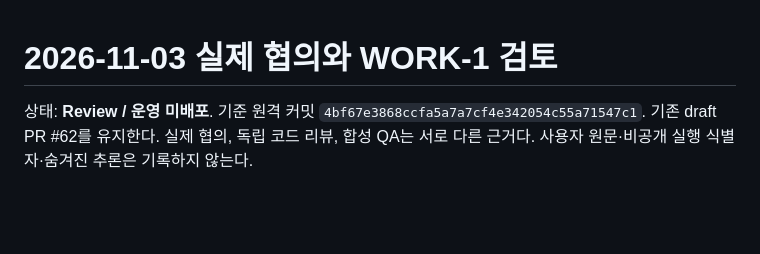
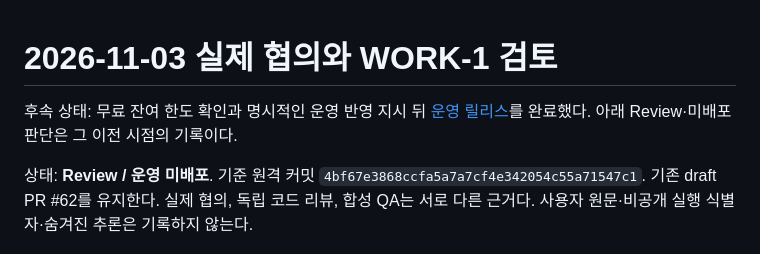
Before and after one commit to keestory/soccer-note, a Markdown page: docs/DAILY_REVIEW_2026-11-03.md, the part around the change. Drawn GitHub-style; blank space fills up the shorter version.

Commit message:
docs: record verified score-save production release

```diff
--- a/docs/DAILY_REVIEW_2026-11-03.md
+++ b/docs/DAILY_REVIEW_2026-11-03.md
@@ -1,4 +1,6 @@
 # 2026-11-03 실제 협의와 WORK-1 검토
+
+후속 상태: 무료 잔여 한도 확인과 명시적인 운영 반영 지시 뒤 [운영 릴리스](RELEASE_2026-11-03.md)를 완료했다. 아래 Review·미배포 판단은 그 이전 시점의 기록이다.
 
 상태: **Review / 운영 미배포**. 기준 원격 커밋 `4bf67e3868ccfa5a7a7cf4e342054c55a71547c1`. 기존 draft PR #62를 유지한다. 실제 협의, 독립 코드 리뷰, 합성 QA는 서로 다른 근거다. 사용자 원문·비공개 실행 식별자·숨겨진 추론은 기록하지 않는다.
 
```
Also changed, not shown: docs/RELEASE_2026-11-03.md (added, +44 -0 lines).
